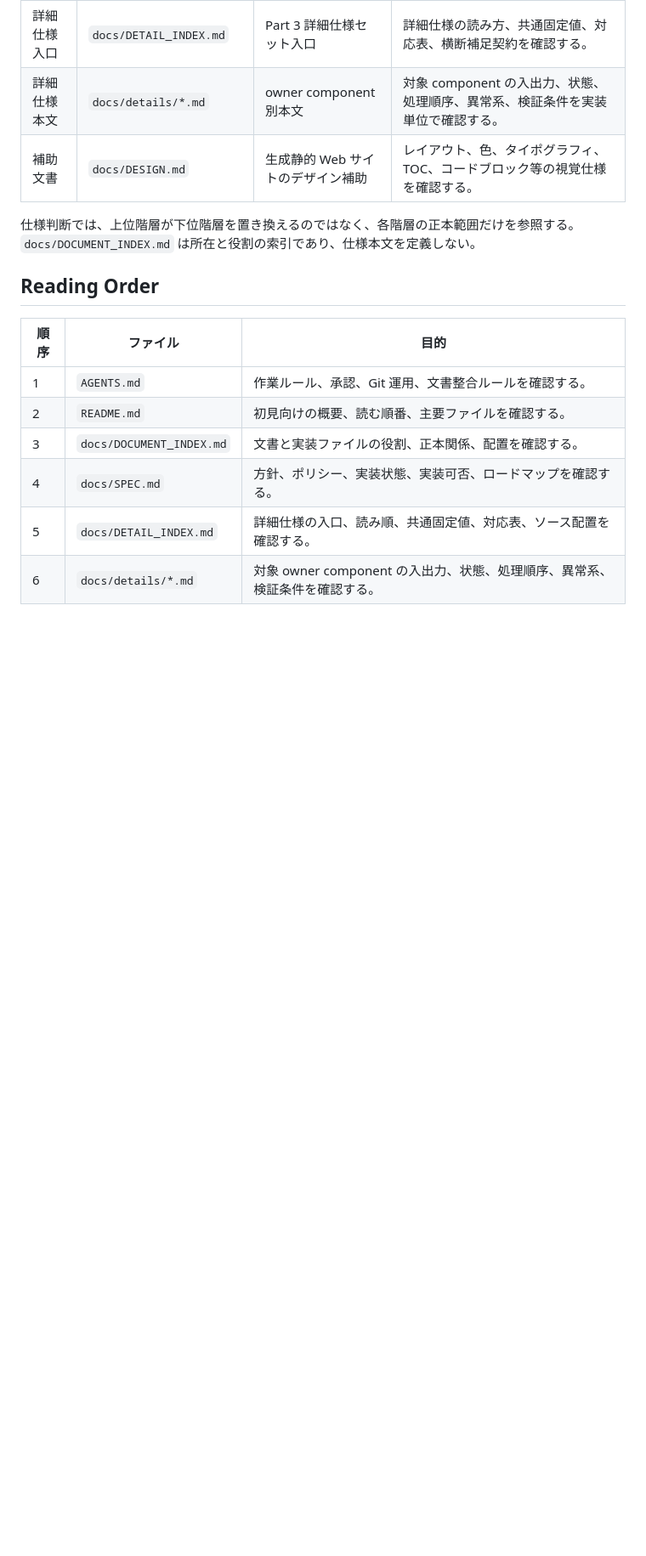
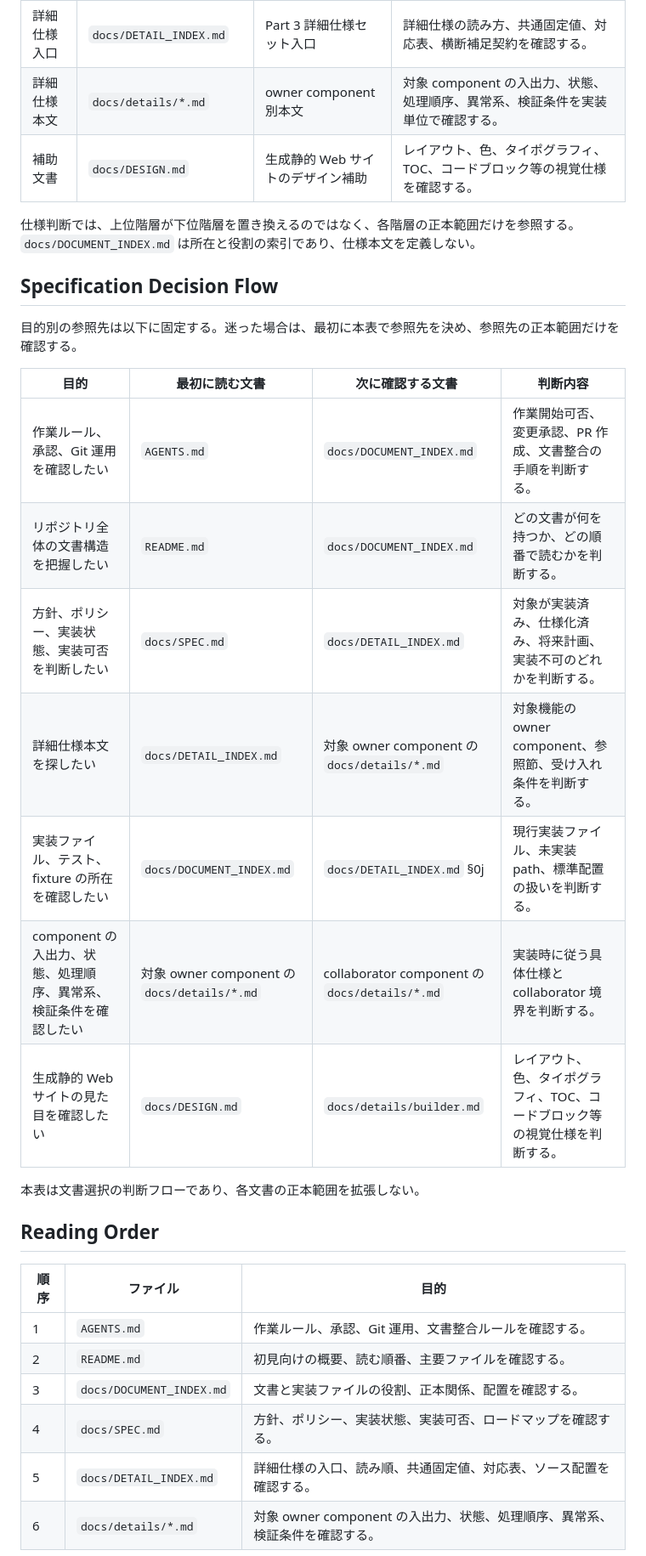
Before and after one commit to fqwink/Build-Scripts, a Markdown page: docs/DOCUMENT_INDEX.md, the part around the change. Shown at 85% size. GitHub-like rendering; blank space fills up the shorter version.

Commit message:
Add specification decision flows

```diff
--- a/docs/DOCUMENT_INDEX.md
+++ b/docs/DOCUMENT_INDEX.md
@@ -19,6 +19,22 @@
 | 補助文書 | `docs/DESIGN.md` | 生成静的 Web サイトのデザイン補助 | レイアウト、色、タイポグラフィ、TOC、コードブロック等の視覚仕様を確認する。 |
 
 仕様判断では、上位階層が下位階層を置き換えるのではなく、各階層の正本範囲だけを参照する。`docs/DOCUMENT_INDEX.md` は所在と役割の索引であり、仕様本文を定義しない。
+
+## Specification Decision Flow
+
+目的別の参照先は以下に固定する。迷った場合は、最初に本表で参照先を決め、参照先の正本範囲だけを確認する。
+
+| 目的 | 最初に読む文書 | 次に確認する文書 | 判断内容 |
+|------|----------------|------------------|----------|
+| 作業ルール、承認、Git 運用を確認したい | `AGENTS.md` | `docs/DOCUMENT_INDEX.md` | 作業開始可否、変更承認、PR 作成、文書整合の手順を判断する。 |
+| リポジトリ全体の文書構造を把握したい | `README.md` | `docs/DOCUMENT_INDEX.md` | どの文書が何を持つか、どの順番で読むかを判断する。 |
+| 方針、ポリシー、実装状態、実装可否を判断したい | `docs/SPEC.md` | `docs/DETAIL_INDEX.md` | 対象が実装済み、仕様化済み、将来計画、実装不可のどれかを判断する。 |
+| 詳細仕様本文を探したい | `docs/DETAIL_INDEX.md` | 対象 owner component の `docs/details/*.md` | 対象機能の owner component、参照節、受け入れ条件を判断する。 |
+| 実装ファイル、テスト、fixture の所在を確認したい | `docs/DOCUMENT_INDEX.md` | `docs/DETAIL_INDEX.md` §0j | 現行実装ファイル、未実装 path、標準配置の扱いを判断する。 |
+| component の入出力、状態、処理順序、異常系、検証条件を確認したい | 対象 owner component の `docs/details/*.md` | collaborator component の `docs/details/*.md` | 実装時に従う具体仕様と collaborator 境界を判断する。 |
+| 生成静的 Web サイトの見た目を確認したい | `docs/DESIGN.md` | `docs/details/builder.md` | レイアウト、色、タイポグラフィ、TOC、コードブロック等の視覚仕様を判断する。 |
+
+本表は文書選択の判断フローであり、各文書の正本範囲を拡張しない。
 
 ## Reading Order
 
```
Also changed, not shown: docs/DETAIL_INDEX.md (+29 -17 lines).
